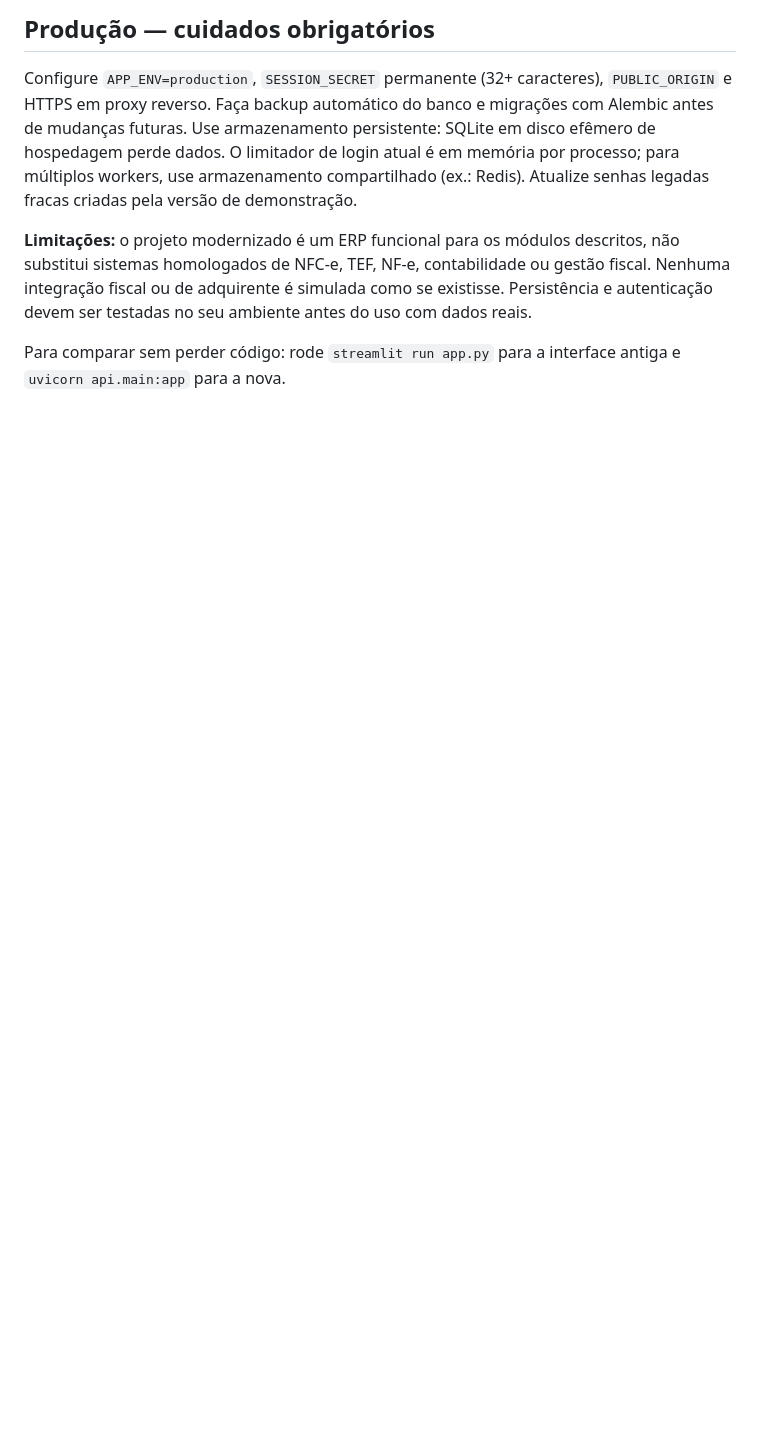
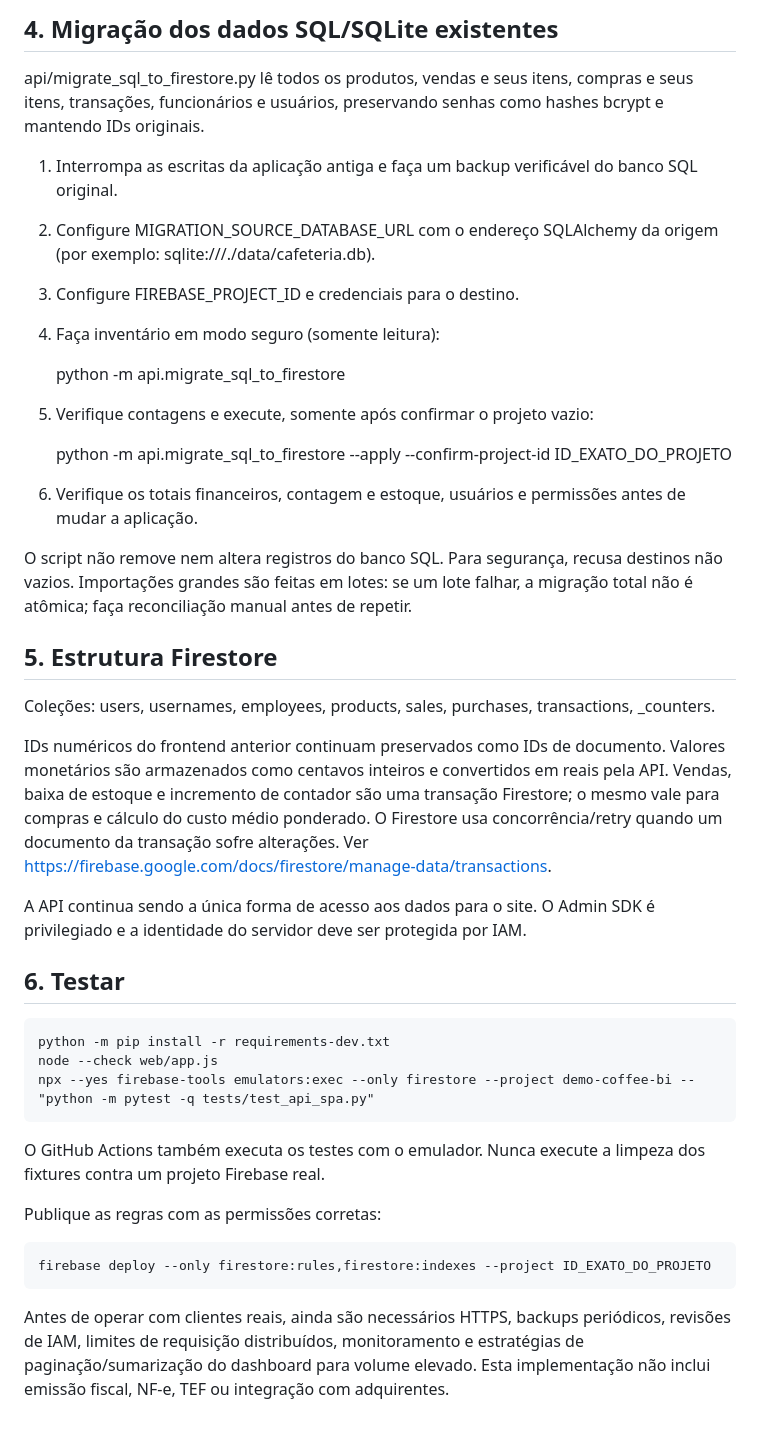
Before and after one commit to DamiaoArth/coffee-BI, a Markdown page: docs/SPA.md, the part around one of its changes. Rendered like a GitHub page; blank space fills up the shorter version.

```diff
--- a/docs/SPA.md
+++ b/docs/SPA.md
@@ -73,8 +51,41 @@ Dockerfile.api              imagem do serviço (configurar HTTPS)
 
-## Produção — cuidados obrigatórios
+## 4. Migração dos dados SQL/SQLite existentes
 
-Configure `APP_ENV=production`, `SESSION_SECRET` permanente (32+ caracteres), `PUBLIC_ORIGIN` e HTTPS em proxy reverso. Faça backup automático do banco e migrações com Alembic antes de mudanças futuras. Use armazenamento persistente: SQLite em disco efêmero de hospedagem perde dados. O limitador de login atual é em memória por processo; para múltiplos workers, use armazenamento compartilhado (ex.: Redis). Atualize senhas legadas fracas criadas pela versão de demonstração.
+api/migrate_sql_to_firestore.py lê todos os produtos, vendas e seus itens, compras e seus itens, transações, funcionários e usuários, preservando senhas como hashes bcrypt e mantendo IDs originais.
 
-**Limitações:** o projeto modernizado é um ERP funcional para os módulos descritos, não substitui sistemas homologados de NFC-e, TEF, NF-e, contabilidade ou gestão fiscal. Nenhuma integração fiscal ou de adquirente é simulada como se existisse. Persistência e autenticação devem ser testadas no seu ambiente antes do uso com dados reais.
+1. Interrompa as escritas da aplicação antiga e faça um backup verificável do banco SQL original.
+2. Configure MIGRATION_SOURCE_DATABASE_URL com o endereço SQLAlchemy da origem (por exemplo: sqlite:///./data/cafeteria.db).
+3. Configure FIREBASE_PROJECT_ID e credenciais para o destino.
+4. Faça inventário em modo seguro (somente leitura):
 
-Para comparar sem perder código: rode `streamlit run app.py` para a interface antiga e `uvicorn api.main:app` para a nova.
+    python -m api.migrate_sql_to_firestore
+
+5. Verifique contagens e execute, somente após confirmar o projeto vazio:
+
+    python -m api.migrate_sql_to_firestore --apply --confirm-project-id ID_EXATO_DO_PROJETO
+
+6. Verifique os totais financeiros, contagem e estoque, usuários e permissões antes de mudar a aplicação.
+
+O script não remove nem altera registros do banco SQL. Para segurança, recusa destinos não vazios. Importações grandes são feitas em lotes: se um lote falhar, a migração total não é atômica; faça reconciliação manual antes de repetir.
+
+## 5. Estrutura Firestore
+
+Coleções: users, usernames, employees, products, sales, purchases, transactions, _counters.
+
+IDs numéricos do frontend anterior continuam preservados como IDs de documento. Valores monetários são armazenados como centavos inteiros e convertidos em reais pela API. Vendas, baixa de estoque e incremento de contador são uma transação Firestore; o mesmo vale para compras e cálculo do custo médio ponderado. O Firestore usa concorrência/retry quando um documento da transação sofre alterações. Ver https://firebase.google.com/docs/firestore/manage-data/transactions.
+
+A API continua sendo a única forma de acesso aos dados para o site. O Admin SDK é privilegiado e a identidade do servidor deve ser protegida por IAM.
+
+## 6. Testar
+
+    python -m pip install -r requirements-dev.txt
+    node --check web/app.js
+    npx --yes firebase-tools emulators:exec --only firestore --project demo-coffee-bi -- "python -m pytest -q tests/test_api_spa.py"
+
+O GitHub Actions também executa os testes com o emulador. Nunca execute a limpeza dos fixtures contra um projeto Firebase real.
+
+Publique as regras com as permissões corretas:
+
+    firebase deploy --only firestore:rules,firestore:indexes --project ID_EXATO_DO_PROJETO
+
+Antes de operar com clientes reais, ainda são necessários HTTPS, backups periódicos, revisões de IAM, limites de requisição distribuídos, monitoramento e estratégias de paginação/sumarização do dashboard para volume elevado. Esta implementação não inclui emissão fiscal, NF-e, TEF ou integração com adquirentes.
```
Also changed, not shown: other parts of docs/SPA.md (+34 -56 lines).
